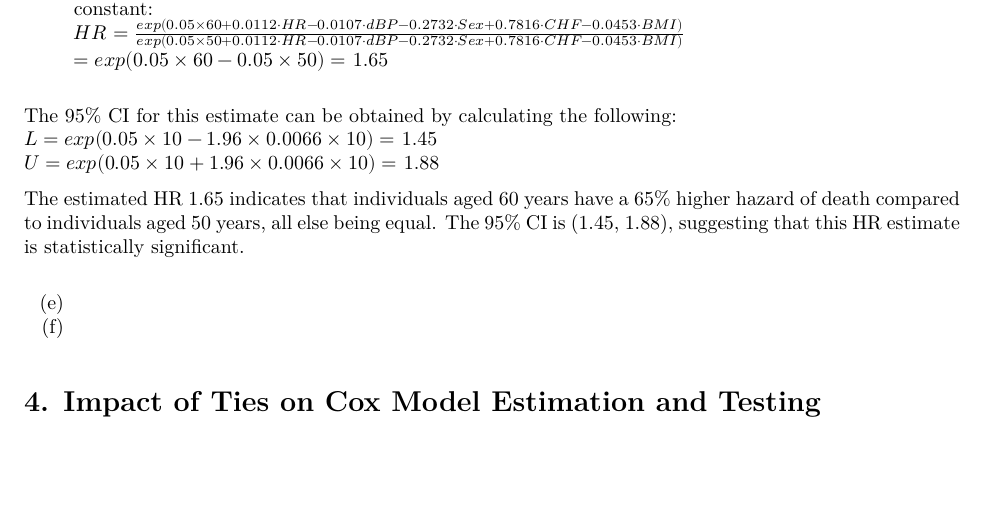
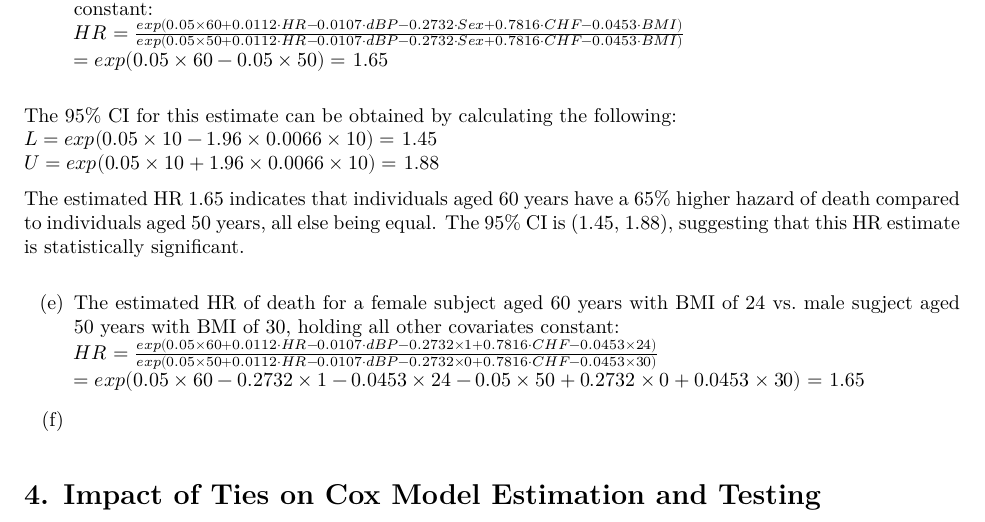
Before and after one commit to yjoyama/p8108_survival_analysis, an R Markdown document (yj2803_hw2.Rmd): part of page 8 of 8, cut so that both start at the same text, the shorter picture padded with empty space. The pictures show the output file yj2803_hw2.pdf that the author committed with the source.

Commit message:
age, sex, bmi adj HR

```diff
--- a/yj2803_hw2.Rmd
+++ b/yj2803_hw2.Rmd
@@ -188,7 +188,9 @@ $U=exp(0.05\times 10+1.96\times 0.0066\times 10)=$ `r round(exp(0.05*10+1.96*0.0
 
 The estimated HR 1.65 indicates that individuals aged 60 years have a 65% higher hazard of death compared to individuals aged 50 years, all else being equal. The 95% CI is (1.45, 1.88), suggesting that this HR estimate is statistically significant.
 
-(e)
+(e) The estimated HR of death for a female subject aged 60 years with BMI of 24 vs. male sugject aged 50 years with BMI of 30, holding all other covariates constant:
+$HR = \frac{exp(0.05\times 60+0.0112\cdot HR-0.0107\cdot dBP-0.2732\times1+0.7816\cdot CHF-0.0453\times 24)}{exp(0.05\times 50+0.0112\cdot HR-0.0107\cdot dBP-0.2732\times 0+0.7816\cdot CHF-0.0453\times 30)}$
+$=exp(0.05\times 60-0.2732\times1-0.0453\times 24-0.05\times 50+0.2732\times0+0.0453\times 30)=$ `r round(exp(0.05*60-0.2732-0.0453*24-0.05*50+0.0453*30),2)`
 
 (f)
 
```
Also changed, not shown: yj2803_hw2.pdf.
